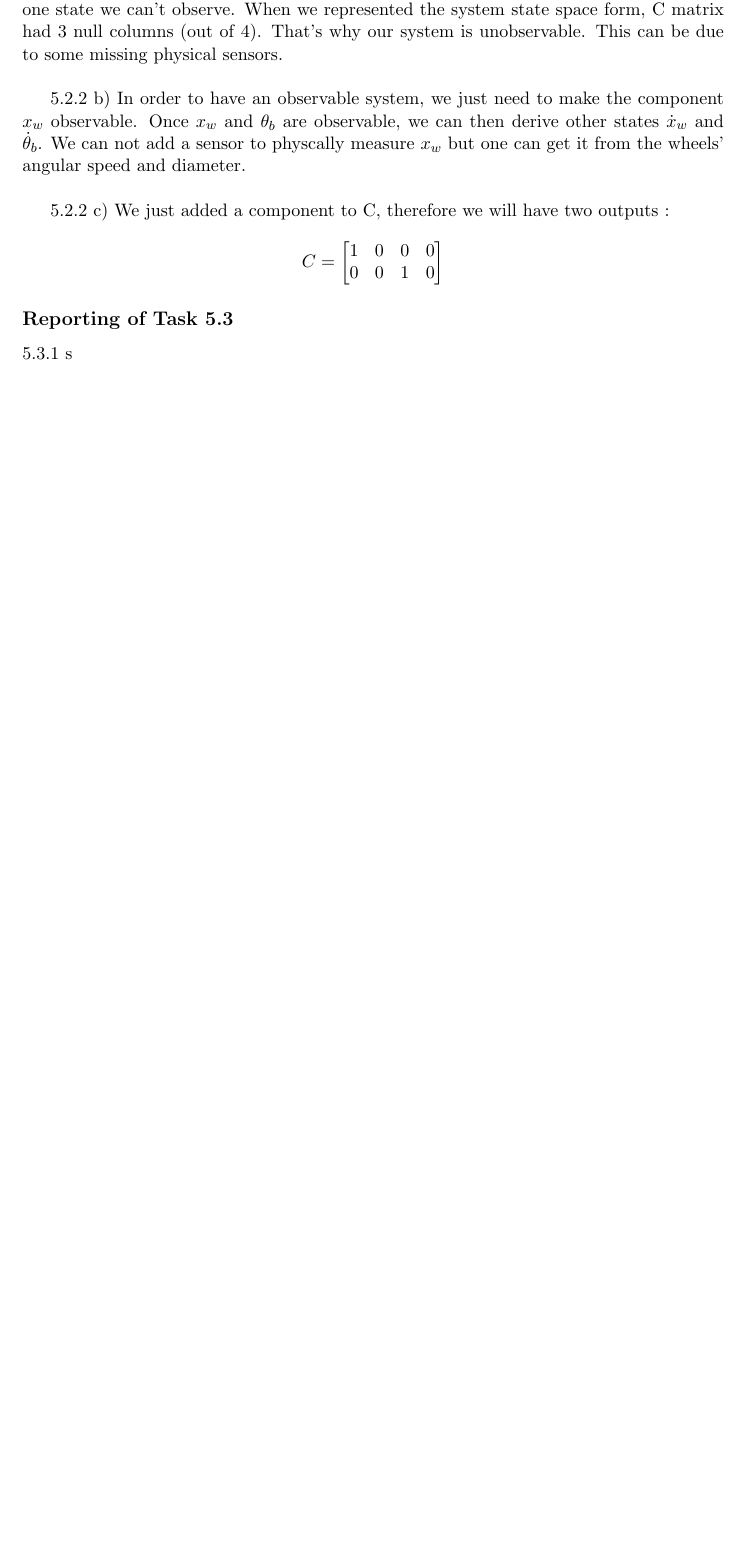
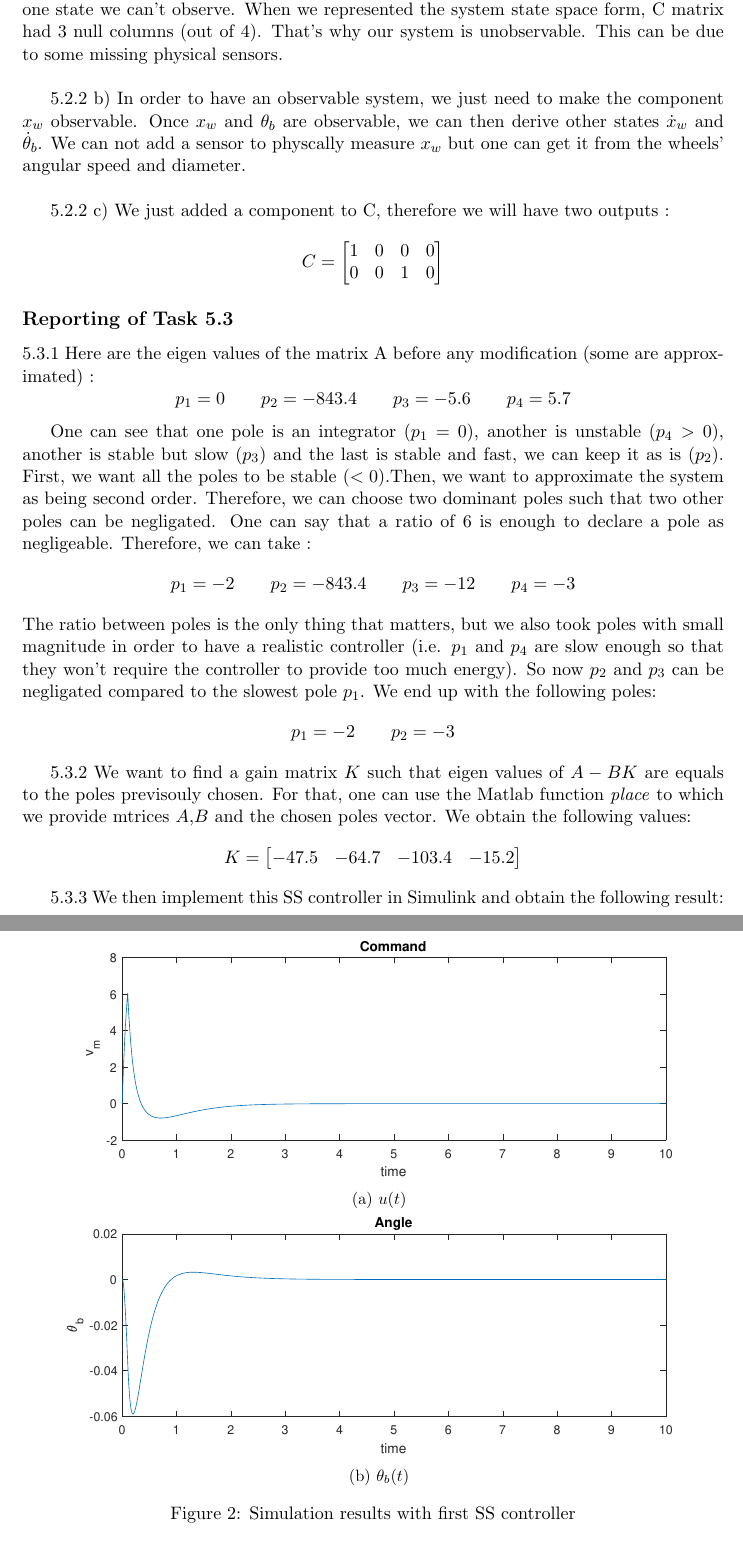
Before and after one commit to Yoann85/ELEC-E8101-Digital-Control, a LaTeX document (Reports/group_11_final_reportB.tex): part of page 3 of 3 before the commit and two parts of pages 3 and 4 of 5 after it, the two joined at a grey line, cut so that both start at the same text, the shorter picture padded with empty space. Compiled offline with pdfLaTeX.

Commit message:
Lab B final

```diff
--- a/Reports/group_11_final_reportB.tex
+++ b/Reports/group_11_final_reportB.tex
@@ -119,4 +119,41 @@ C=
 \subsection*{Reporting of Task 5.3}
 
 %/////5.3.1/////%
-5.3.1 s
+5.3.1 Here are the eigen values of the matrix A before any modification (some are approximated) :
+\begin{equation*}
+p_1=0 \qquad p_2=-843.4 \qquad p_3=-5.6 \qquad p_4=5.7
+\end{equation*}
+
+One can see that one pole is an integrator ($p_1=0$), another is unstable ($p_4>0$), another is stable but slow ($p_3$) and the last is stable and fast, we can keep it as is ($p_2$).
+First, we want all the poles to be stable ($<0$).Then, we want to approximate the system as being second order. Therefore, we can choose two dominant poles such that two other poles can be negligated. One can say that a ratio of 6 is enough to declare a pole as negligeable. Therefore, we can take :
+\begin{equation*}
+p_1=-2 \qquad p_2=-843.4 \qquad p_3=-12 \qquad p_4=-3
+\end{equation*}
+The ratio between poles is the only thing that matters, but we also took poles with small magnitude in order to have a realistic controller (i.e. $p_1$ and $p_4$ are slow enough so that they won't require the controller to provide too much energy).
+So now $p_2$ and $p_3$ can be negligated compared to the slowest pole $p_1$. We end up with the following poles:
+\begin{equation*}
+p_1=-2 \qquad p_2=-3
+\end{equation*}
+
+%/////5.3.2/////%
+5.3.2 We want to find a gain matrix $K$ such that eigen values of $A-BK$ are equals to the poles previsouly chosen. For that, one can use the Matlab function \emph{place} to which we provide mtrices $A$,$B$ and the chosen poles vector. We obtain the following values:
+\begin{equation*}
+K=
+\begin{bmatrix}
+-47.5 & -64.7 & -103.4 & -15.2
+\end{bmatrix}
+\end{equation*}
+
+%/////5.3.3/////%
+5.3.3 We then implement this SS controller in Simulink and obtain the following result:
+\begin{figure}[H]
+\subfloat[$u(t)$]{
+  	\includegraphics[width=\linewidth]{LabB/Task53_ssCtrl_vm.pdf}
+  }
+  \\
+  \subfloat[$\theta_b(t)$]{
+  	\includegraphics[width=\linewidth]{LabB/Task53_ssCtrl_Thetab.pdf}
+  }
+  \caption{Simulation results with first SS controller}
+  \label{fig:fig2}
+\end{figure}
```
Also changed, not shown: Reports/Lab_B_imposible.txt (deleted, +0 -6 lines), Images/LabB/Task53_ssCtrl_Thetab.pdf (added), Images/LabB/Task53_ssCtrl_vm.pdf (added), Reports/group_11_final_reportB.pdf, Reports/group_11_final_reportB.tex (39 more changed lines).
